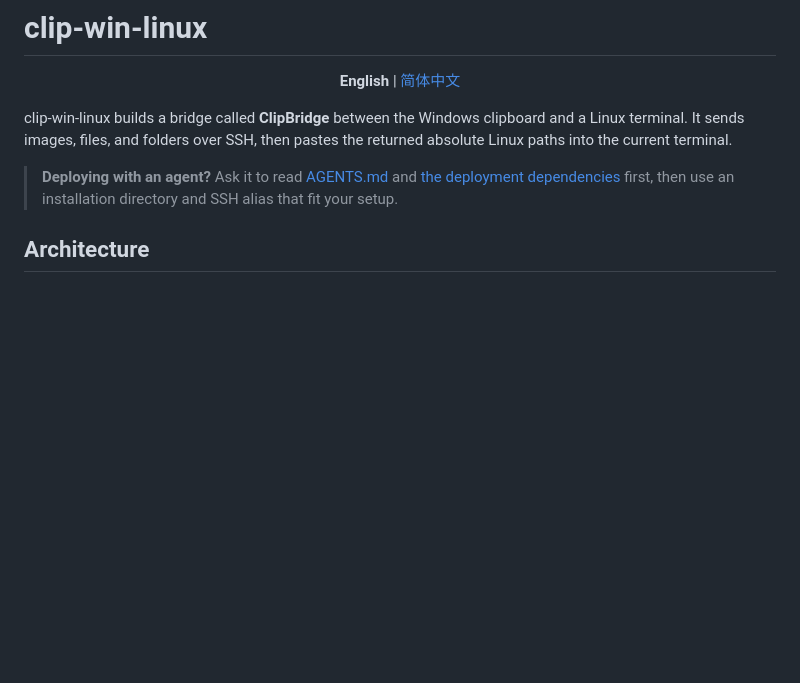
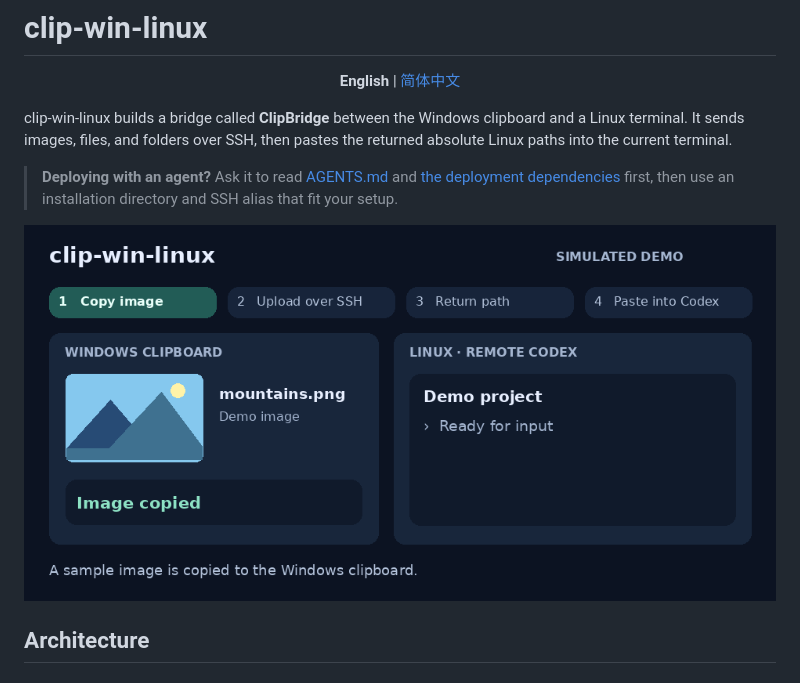
Before and after one commit to NewbieToEverything/clip-win-linux, a Markdown page: README.md, the part around the change. GitHub-like rendering; pictures changed too: docs/clipbridge-demo.gif (added); blank space fills up the shorter version.

```diff
--- a/README.md
+++ b/README.md
@@ -5,6 +5,8 @@
 clip-win-linux builds a bridge called **ClipBridge** between the Windows clipboard and a Linux terminal. It sends images, files, and folders over SSH, then pastes the returned absolute Linux paths into the current terminal.
 
 > **Deploying with an agent?** Ask it to read [AGENTS.md](AGENTS.md) and [the deployment dependencies](DEPENDENCIES.md) first, then use an installation directory and SSH alias that fit your setup.
+
+![Simulated demo: an image from Windows appears in remote Codex after an SSH upload.](docs/clipbridge-demo.gif)
 
 ## Architecture
 
```
Also changed, not shown: README.zh.md (+2 -0 lines).
